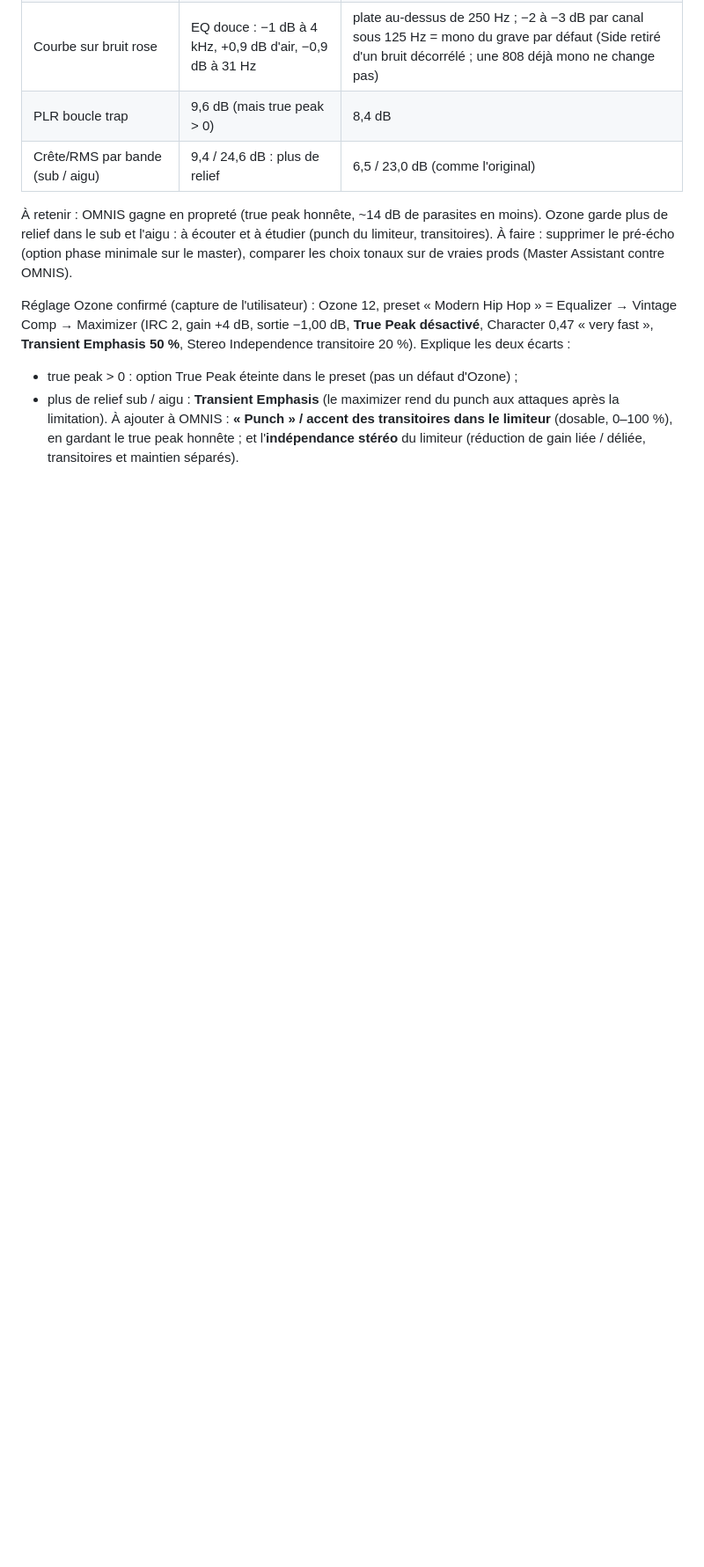
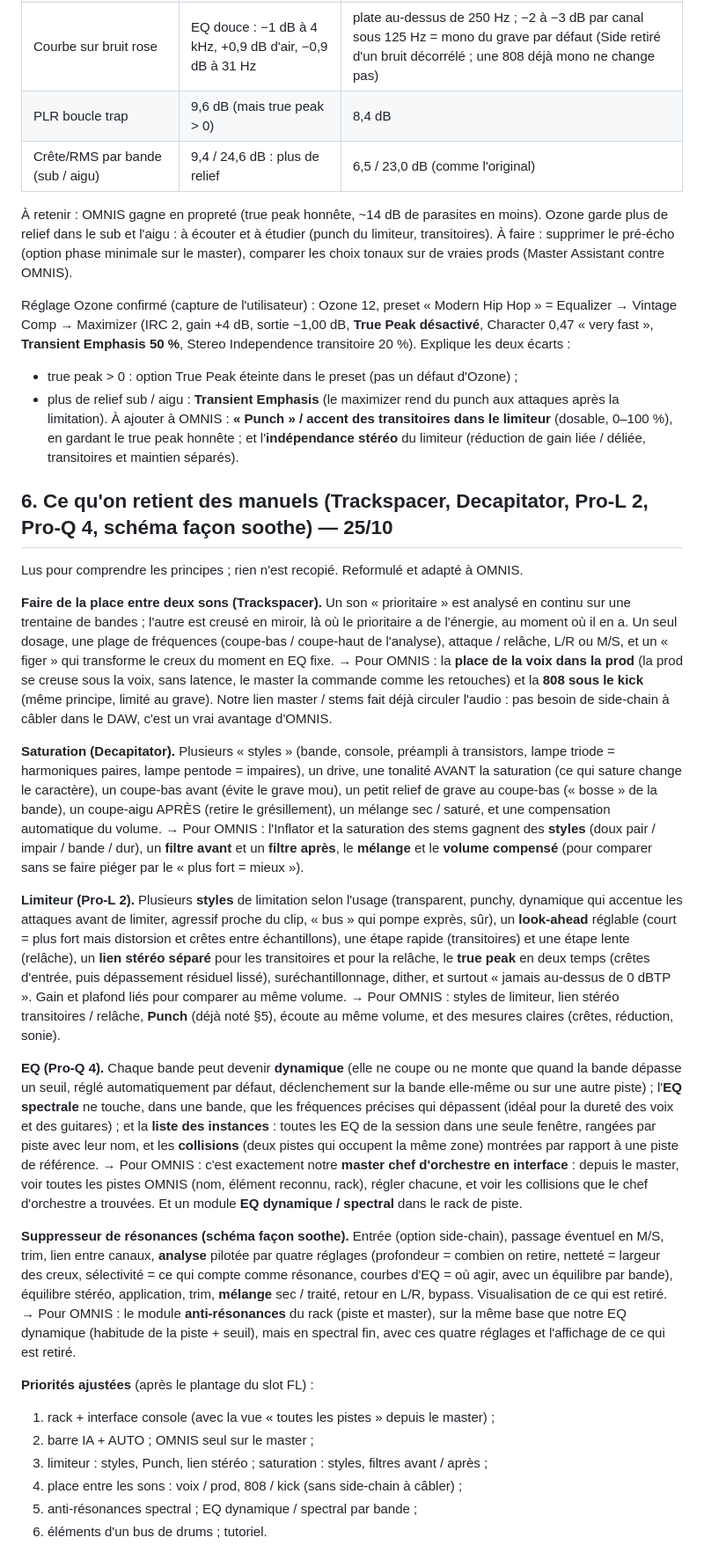
Before and after one commit to mtheo54/Mix-master, a Markdown page: docs/RECHERCHE_MIX_PRO.md, the part around the change. Shown at 88% size. Rendered like a GitHub page; blank space fills up the shorter version.

Commit message:
Recherche : ce qu'on retient de Trackspacer, Decapitator, Pro-L 2, Pro-Q 4 et d'un anti-résonances
Co-Authored-By: Claude Opus 5.5 <noreply@anthropic.com>
Claude-Session: https://claude.ai/code/session_01Wi4pLpGHrZ7myVZFm5n9PF

```diff
--- a/docs/RECHERCHE_MIX_PRO.md
+++ b/docs/RECHERCHE_MIX_PRO.md
@@ -131,3 +131,67 @@ Independence transitoire 20 %). Explique les deux écarts :
 À ajouter à OMNIS : **« Punch » / accent des transitoires dans le limiteur** (dosable,
 0–100 %), en gardant le true peak honnête ; et l'**indépendance stéréo** du limiteur
 (réduction de gain liée / déliée, transitoires et maintien séparés).
+
+## 6. Ce qu'on retient des manuels (Trackspacer, Decapitator, Pro-L 2, Pro-Q 4, schéma façon soothe) — 25/10
+
+Lus pour comprendre les principes ; rien n'est recopié. Reformulé et adapté à OMNIS.
+
+**Faire de la place entre deux sons (Trackspacer).** Un son « prioritaire » est analysé en
+continu sur une trentaine de bandes ; l'autre est creusé en miroir, là où le prioritaire a
+de l'énergie, au moment où il en a. Un seul dosage, une plage de fréquences (coupe-bas /
+coupe-haut de l'analyse), attaque / relâche, L/R ou M/S, et un « figer » qui transforme le
+creux du moment en EQ fixe.
+→ Pour OMNIS : la **place de la voix dans la prod** (la prod se creuse sous la voix, sans
+latence, le master la commande comme les retouches) et la **808 sous le kick** (même
+principe, limité au grave). Notre lien master / stems fait déjà circuler l'audio : pas
+besoin de side-chain à câbler dans le DAW, c'est un vrai avantage d'OMNIS.
+
+**Saturation (Decapitator).** Plusieurs « styles » (bande, console, préampli à transistors,
+lampe triode = harmoniques paires, lampe pentode = impaires), un drive, une tonalité AVANT
+la saturation (ce qui sature change le caractère), un coupe-bas avant (évite le grave mou),
+un petit relief de grave au coupe-bas (« bosse » de la bande), un coupe-aigu APRÈS (retire
+le grésillement), un mélange sec / saturé, et une compensation automatique du volume.
+→ Pour OMNIS : l'Inflator et la saturation des stems gagnent des **styles** (doux pair /
+impair / bande / dur), un **filtre avant** et un **filtre après**, le **mélange** et le
+**volume compensé** (pour comparer sans se faire piéger par le « plus fort = mieux »).
+
+**Limiteur (Pro-L 2).** Plusieurs **styles** de limitation selon l'usage (transparent,
+punchy, dynamique qui accentue les attaques avant de limiter, agressif proche du clip,
+« bus » qui pompe exprès, sûr), un **look-ahead** réglable (court = plus fort mais
+distorsion et crêtes entre échantillons), une étape rapide (transitoires) et une étape lente
+(relâche), un **lien stéréo séparé** pour les transitoires et pour la relâche, le **true
+peak** en deux temps (crêtes d'entrée, puis dépassement résiduel lissé), suréchantillonnage,
+dither, et surtout « jamais au-dessus de 0 dBTP ». Gain et plafond liés pour comparer au même
+volume.
+→ Pour OMNIS : styles de limiteur, lien stéréo transitoires / relâche, **Punch** (déjà noté
+§5), écoute au même volume, et des mesures claires (crêtes, réduction, sonie).
+
+**EQ (Pro-Q 4).** Chaque bande peut devenir **dynamique** (elle ne coupe ou ne monte que
+quand la bande dépasse un seuil, réglé automatiquement par défaut, déclenchement sur la
+bande elle-même ou sur une autre piste) ; l'**EQ spectrale** ne touche, dans une bande, que
+les fréquences précises qui dépassent (idéal pour la dureté des voix et des guitares) ; et
+la **liste des instances** : toutes les EQ de la session dans une seule fenêtre, rangées par
+piste avec leur nom, et les **collisions** (deux pistes qui occupent la même zone) montrées
+par rapport à une piste de référence.
+→ Pour OMNIS : c'est exactement notre **master chef d'orchestre en interface** : depuis le
+master, voir toutes les pistes OMNIS (nom, élément reconnu, rack), régler chacune, et voir
+les collisions que le chef d'orchestre a trouvées. Et un module **EQ dynamique / spectral**
+dans le rack de piste.
+
+**Suppresseur de résonances (schéma façon soothe).** Entrée (option side-chain), passage
+éventuel en M/S, trim, lien entre canaux, **analyse** pilotée par quatre réglages
+(profondeur = combien on retire, netteté = largeur des creux, sélectivité = ce qui compte
+comme résonance, courbes d'EQ = où agir, avec un équilibre par bande), équilibre stéréo,
+application, trim, **mélange** sec / traité, retour en L/R, bypass. Visualisation de ce qui
+est retiré.
+→ Pour OMNIS : le module **anti-résonances** du rack (piste et master), sur la même base que
+notre EQ dynamique (habitude de la piste + seuil), mais en spectral fin, avec ces quatre
+réglages et l'affichage de ce qui est retiré.
+
+**Priorités ajustées** (après le plantage du slot FL) :
+1. rack + interface console (avec la vue « toutes les pistes » depuis le master) ;
+2. barre IA + AUTO ; OMNIS seul sur le master ;
+3. limiteur : styles, Punch, lien stéréo ; saturation : styles, filtres avant / après ;
+4. place entre les sons : voix / prod, 808 / kick (sans side-chain à câbler) ;
+5. anti-résonances spectral ; EQ dynamique / spectral par bande ;
+6. éléments d'un bus de drums ; tutoriel.
```
